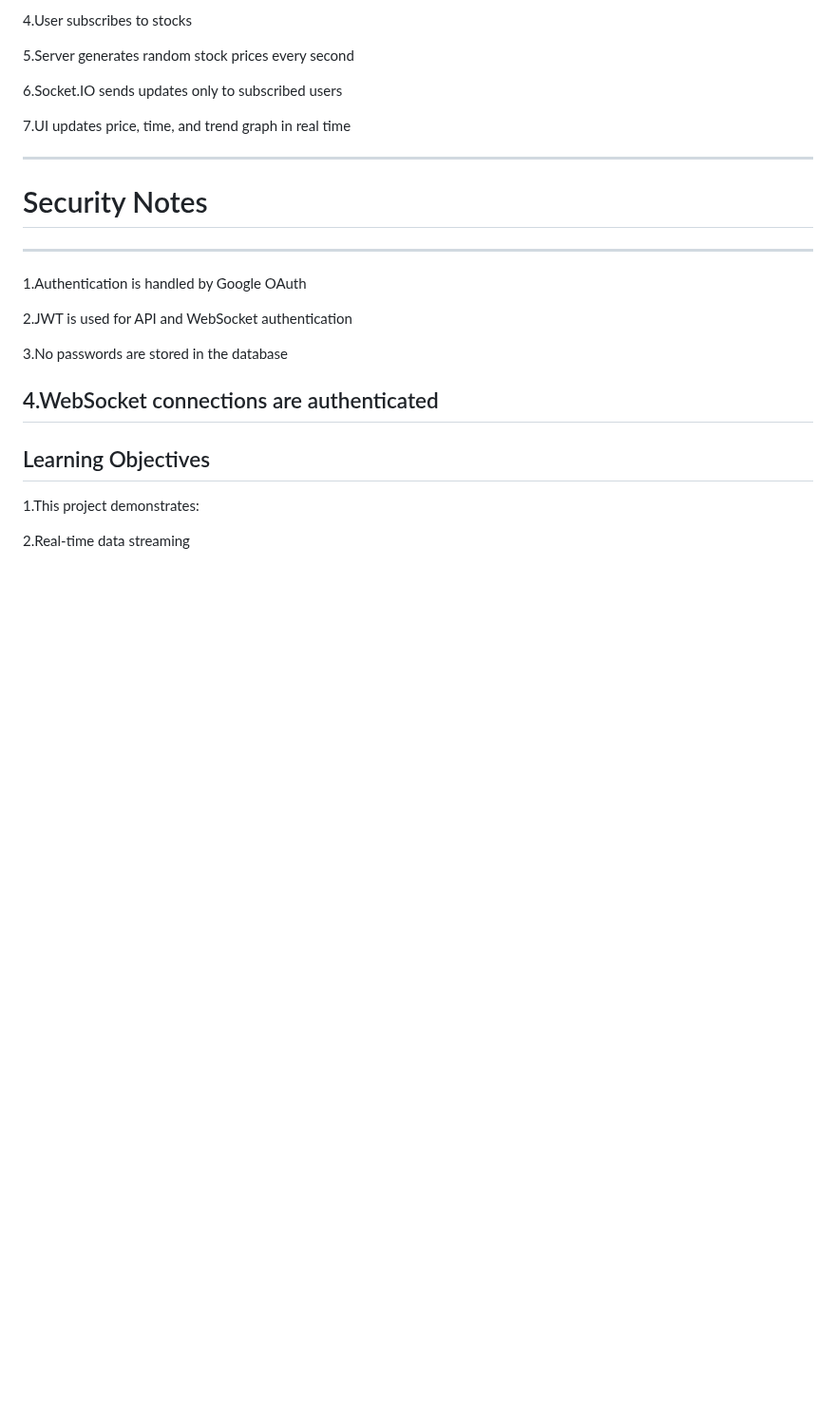
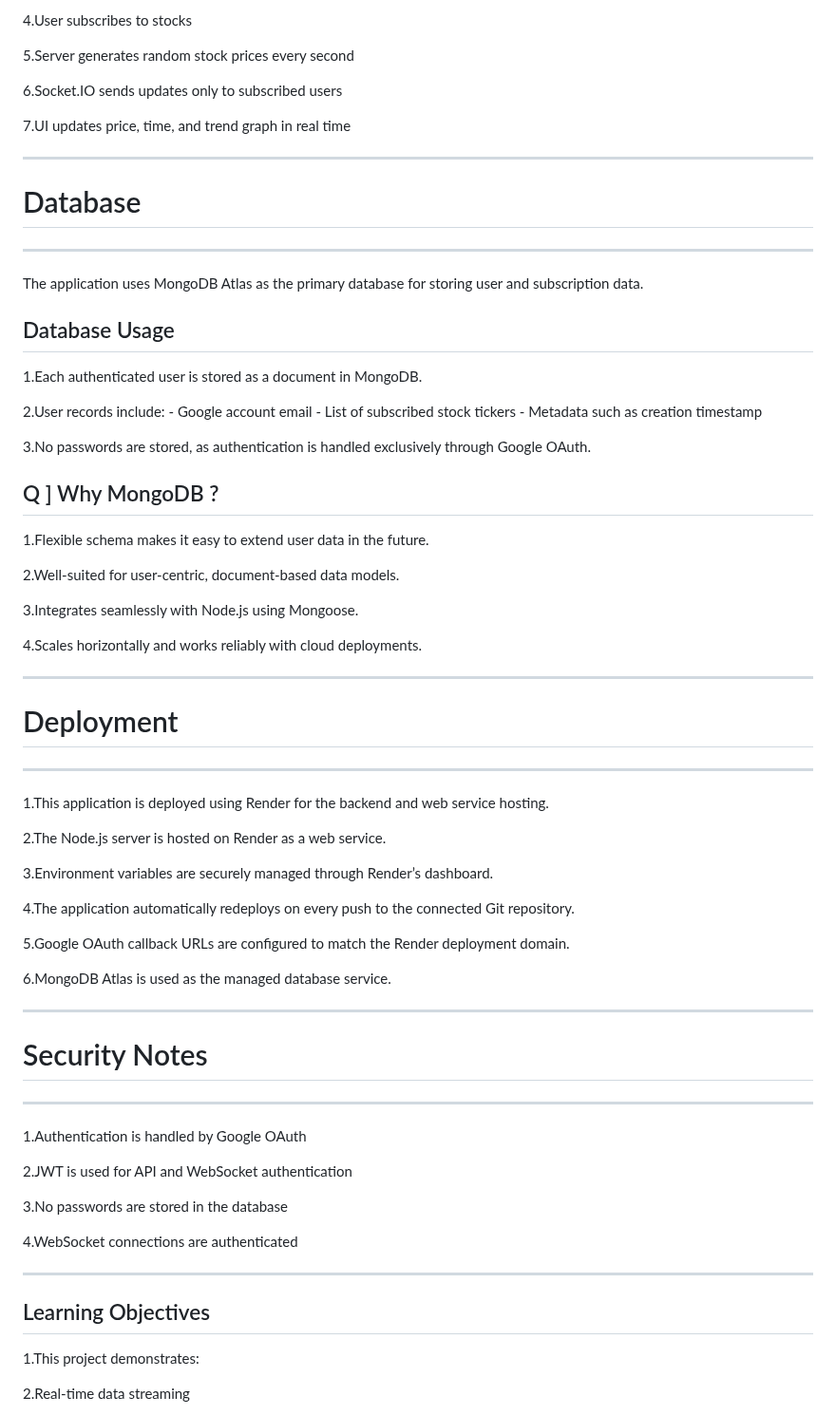
Before and after one commit to Prateekchittor/stock-dashboard, a Markdown page: Readme.md, the part around the change. Shown at 95% size. Drawn GitHub-style; blank space fills up the shorter version.

```diff
--- a/Readme.md
+++ b/Readme.md
@@ -54,6 +54,49 @@ Backend
 7.UI updates price, time, and trend graph in real time
 
 ----------------------------------------------------------------------------------------------------------------------------------------------------------------------------------------------
+# Database
+----------------------------------------------------------------------------------------------------------------------------------------------------------------------------------------------
+The application uses MongoDB Atlas as the primary database for storing user and subscription data.
+
+   Database Usage
+------------------------
+
+1.Each authenticated user is stored as a document in MongoDB.
+
+2.User records include:
+       - Google account email
+       - List of subscribed stock tickers
+       - Metadata such as creation timestamp
+
+3.No passwords are stored, as authentication is handled exclusively through Google OAuth.
+
+Q ]  Why MongoDB ?
+------------------------
+1.Flexible schema makes it easy to extend user data in the future.
+
+2.Well-suited for user-centric, document-based data models.
+
+3.Integrates seamlessly with Node.js using Mongoose.
+
+4.Scales horizontally and works reliably with cloud deployments.
+
+----------------------------------------------------------------------------------------------------------------------------------------------------------------------------------------------
+ # Deployment
+----------------------------------------------------------------------------------------------------------------------------------------------------------------------------------------------
+
+1.This application is deployed using Render for the backend and web service hosting.
+
+2.The Node.js server is hosted on Render as a web service.
+
+3.Environment variables are securely managed through Render’s dashboard.
+
+4.The application automatically redeploys on every push to the connected Git repository.
+
+5.Google OAuth callback URLs are configured to match the Render deployment domain.
+
+6.MongoDB Atlas is used as the managed database service.
+
+----------------------------------------------------------------------------------------------------------------------------------------------------------------------------------------------
 # Security Notes
 ----------------------------------------------------------------------------------------------------------------------------------------------------------------------------------------------
 
@@ -64,6 +107,7 @@ Backend
 3.No passwords are stored in the database
 
 4.WebSocket connections are authenticated
+
 ----------------------------------------------------------------------------------------------------------------------------------------------------------------------------------------------
 Learning Objectives
 ----------------------------------------------------------------------------------------------------------------------------------------------------------------------------------------------
```
